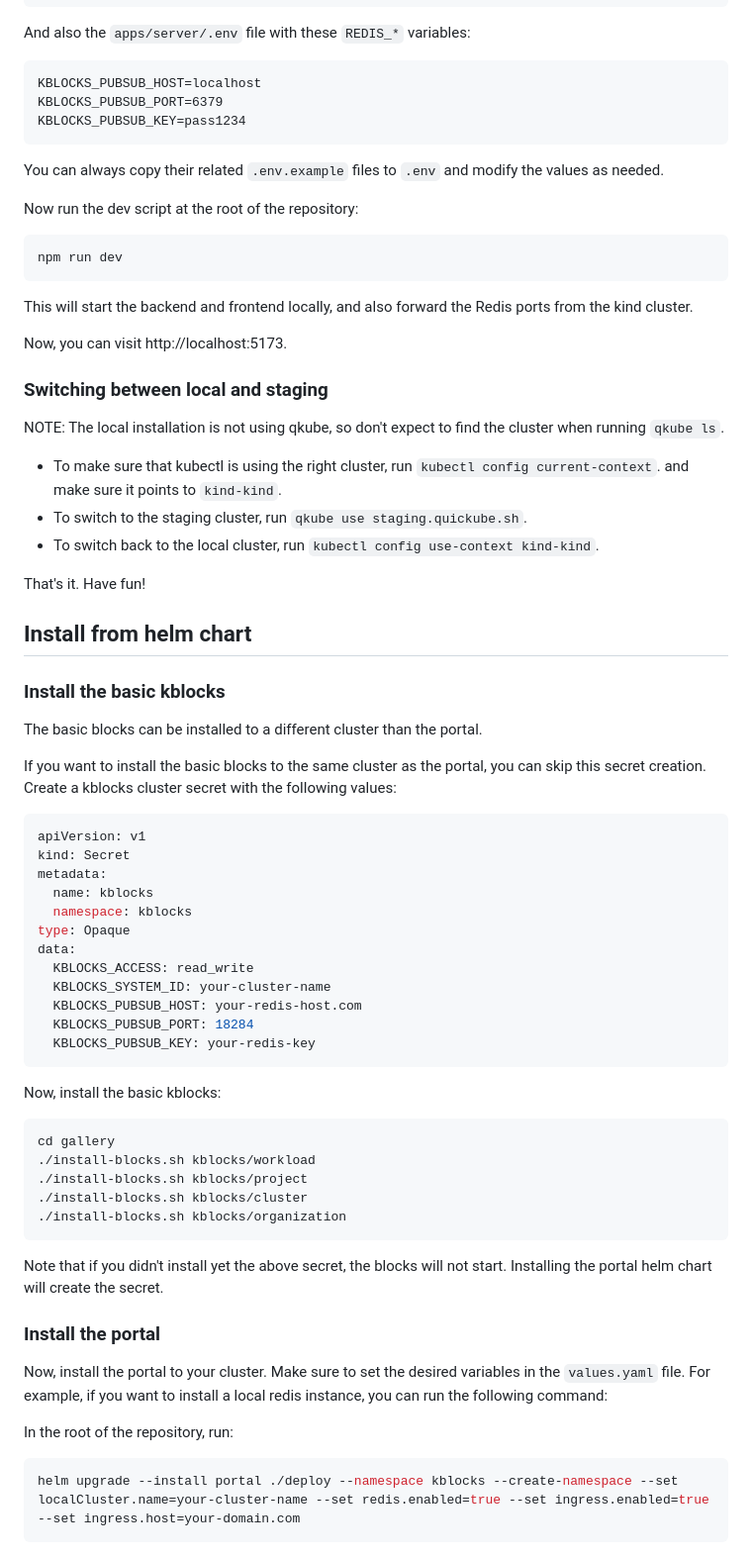
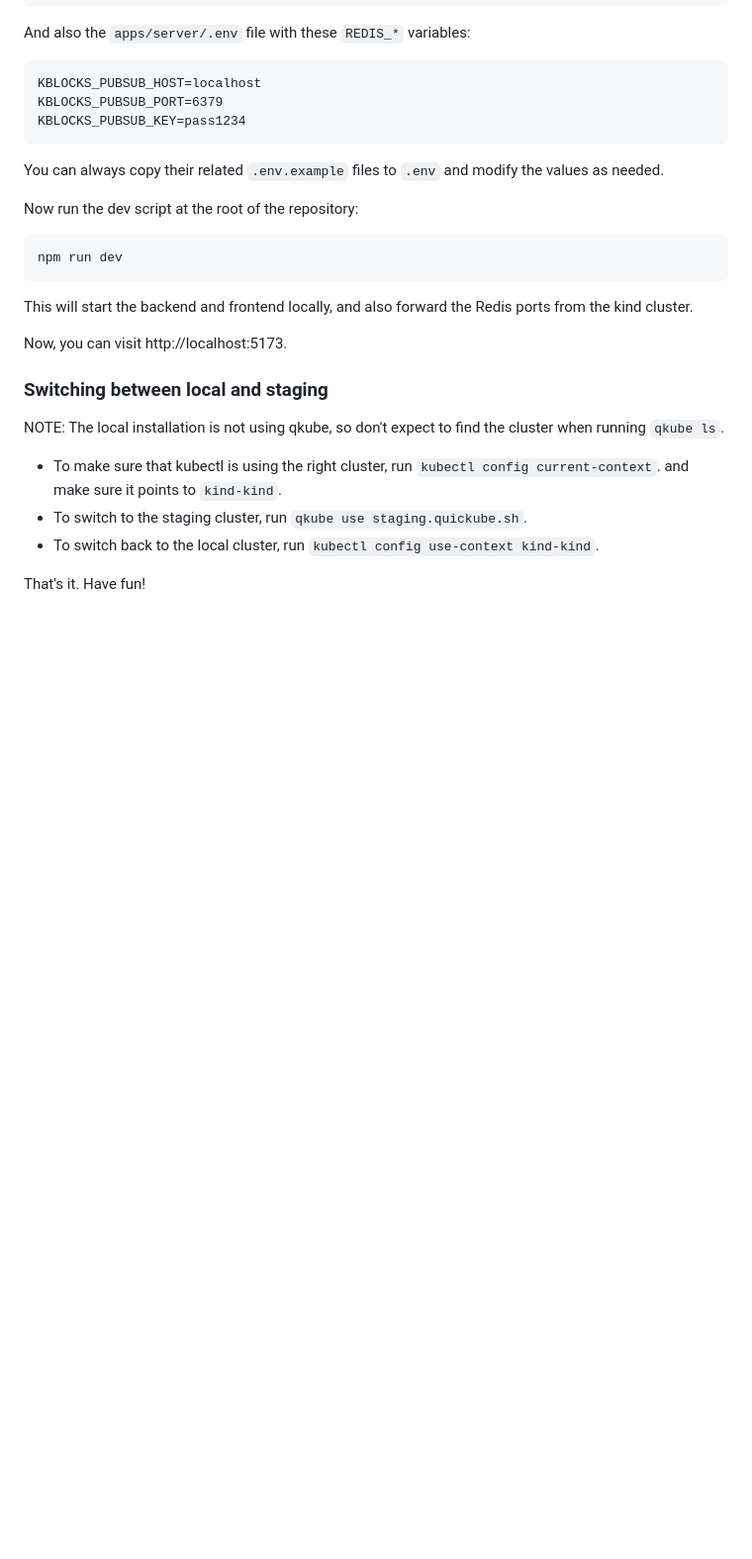
Before and after one commit to kblocksio/portal, a Markdown page: README.md, the part around the change printed below. Shown: that part at 99% size. Rendered like a GitHub page; blank space fills up the shorter version.

Commit message:
chore: portal readme

````diff
--- a/README.md
+++ b/README.md
@@ -156,52 +231,3 @@ NOTE: The local installation is not using qkube, so don't expect to find the clu
 - To switch back to the local cluster, run `kubectl config use-context kind-kind`.
 
 That's it. Have fun!
-
-## Install from helm chart
-
-### Install the basic kblocks
-
-The basic blocks can be installed to a different cluster than the portal.
-
-If you want to install the basic blocks to the same cluster as the portal, you can skip this secret creation.
-Create a kblocks cluster secret with the following values:
-
-```yaml
-apiVersion: v1
-kind: Secret
-metadata:
-  name: kblocks
-  namespace: kblocks
-type: Opaque
-data:
-  KBLOCKS_ACCESS: read_write
-  KBLOCKS_SYSTEM_ID: your-cluster-name
-  KBLOCKS_PUBSUB_HOST: your-redis-host.com
-  KBLOCKS_PUBSUB_PORT: 18284
-  KBLOCKS_PUBSUB_KEY: your-redis-key
-```
-
-Now, install the basic kblocks:
-
-```sh
-cd gallery
-./install-blocks.sh kblocks/workload
-./install-blocks.sh kblocks/project
-./install-blocks.sh kblocks/cluster
-./install-blocks.sh kblocks/organization
-```
-
-Note that if you didn't install yet the above secret, the blocks will not start.
-Installing the portal helm chart will create the secret.
-
-### Install the portal
-
-Now, install the portal to your cluster.
-Make sure to set the desired variables in the `values.yaml` file.
-For example, if you want to install a local redis instance, you can run the following command:
-
-In the root of the repository, run:
-
-```sh
-helm upgrade --install portal ./deploy --namespace kblocks --create-namespace --set localCluster.name=your-cluster-name --set redis.enabled=true --set ingress.enabled=true --set ingress.host=your-domain.com
-```
````
Also changed, not shown: other parts of README.md (+75 -0 lines).
